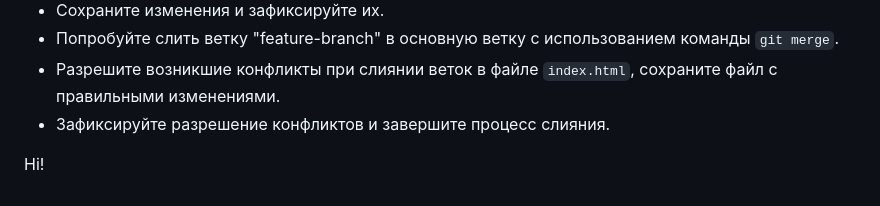
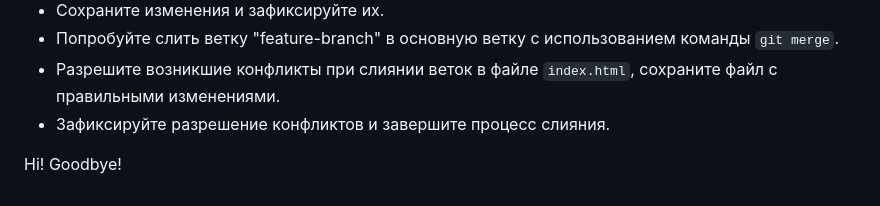
Before and after one commit to FNeiron/my-git-repo, a Markdown page: README.md, the part around the change. Drawn GitHub-style.

```diff
--- a/README.md
+++ b/README.md
@@ -52,3 +52,4 @@
    - Зафиксируйте разрешение конфликтов и завершите процесс слияния.
 
 Hi!
+Goodbye!
```
